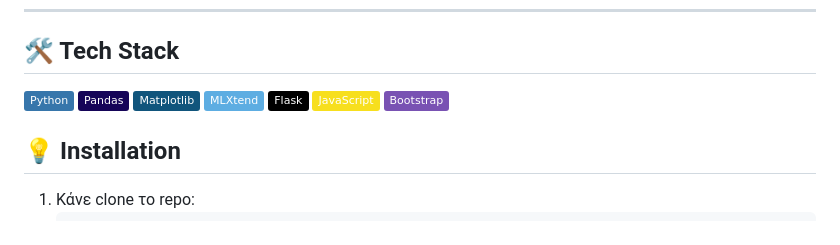
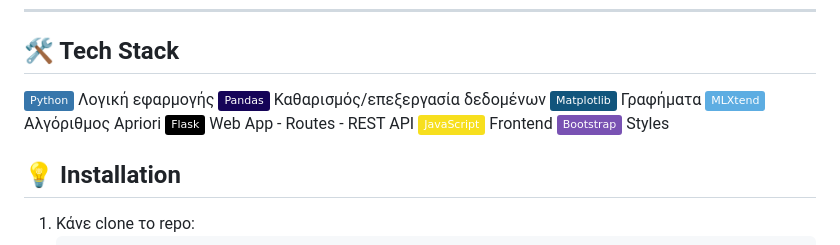
Before and after one commit to andreasdarsa/Market-Basket-Analysis-Implementation, a Markdown page: README.md, the part around one of its changes. Drawn GitHub-style; badges without logos.

Commit message:
Tech stack edited

```diff
--- a/README.md
+++ b/README.md
@@ -21,12 +21,19 @@
 
 ## 🛠️ Tech Stack
 ![Python](https://img.shields.io/badge/Python-3776AB?logo=python&logoColor=white)
+Λογική εφαρμογής
 ![Pandas](https://img.shields.io/badge/Pandas-150458?logo=pandas&logoColor=white)
+Καθαρισμός/επεξεργασία δεδομένων
 ![Matplotlib](https://img.shields.io/badge/Matplotlib-11557C?logo=matplotlib&logoColor=white)
+Γραφήματα
 ![MLXtend](https://img.shields.io/badge/MLXtend-5DADE2?logo=python&logoColor=white)
+Αλγόριθμος Apriori
 ![Flask](https://img.shields.io/badge/Flask-000000?logo=flask&logoColor=white)
+Web App - Routes - REST API
 ![JavaScript](https://img.shields.io/badge/JavaScript-F7DF1E?logo=javascript&logoColor=black)
+Frontend
 ![Bootstrap](https://img.shields.io/badge/Bootstrap-7952B3?logo=bootstrap&logoColor=white)
+Styles
 
 
 ## 💡 Installation
```
Also changed, not shown: other parts of README.md (+1 -0 lines).
